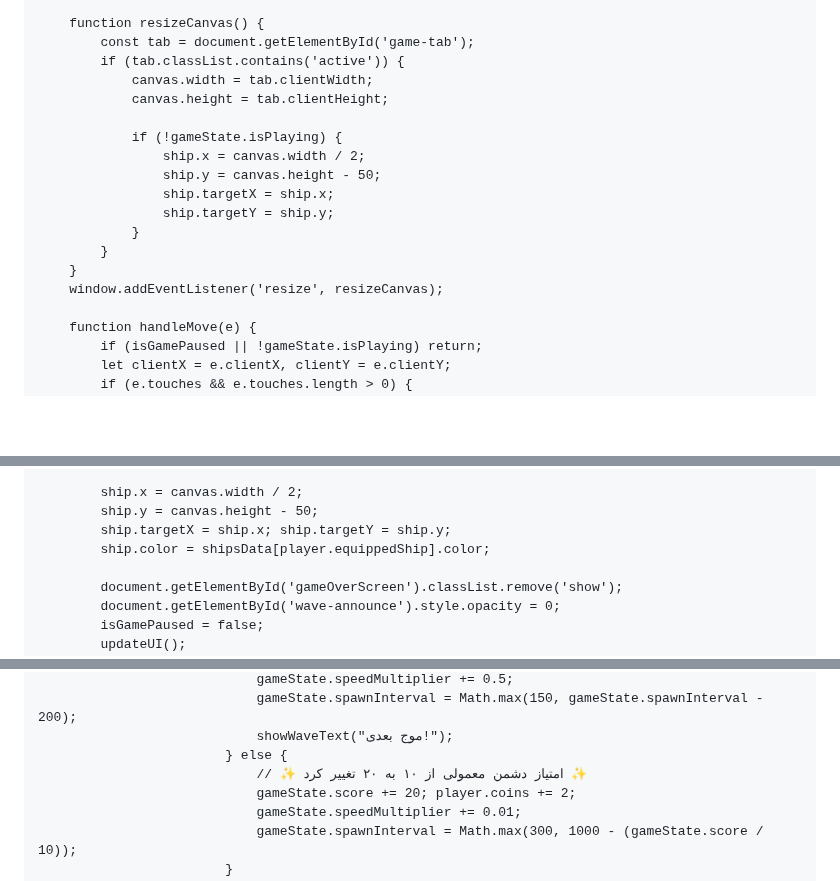
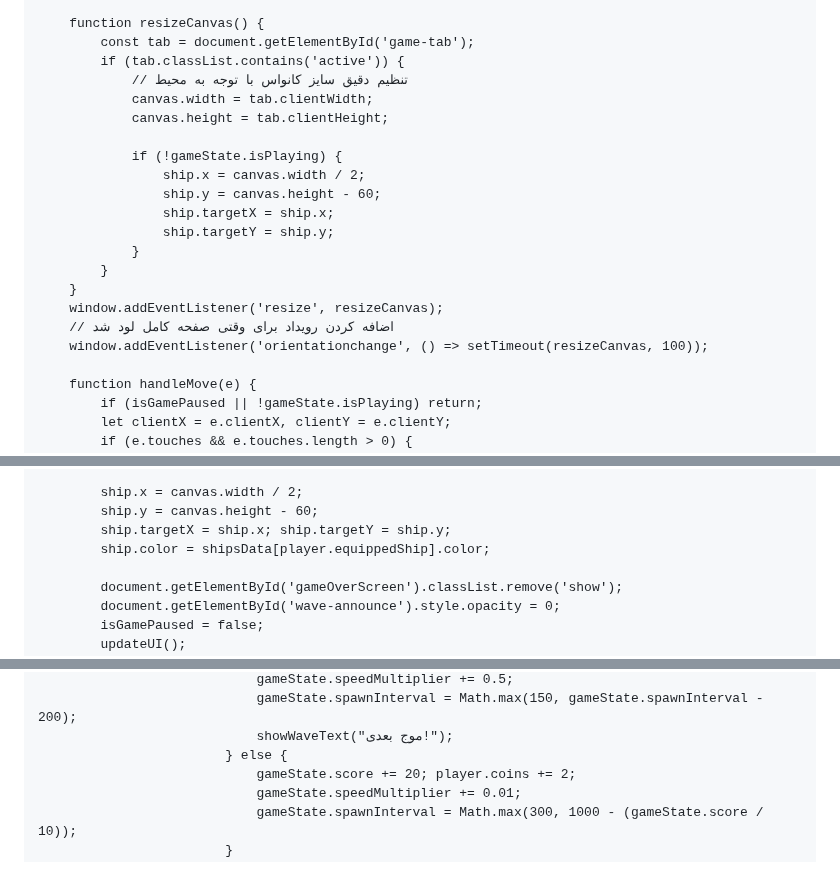
Before and after one commit to APACHI-beep/APACHI, a Markdown page: README.md, 3 parts joined by grey strips. GitHub-like rendering; blank space fills up the shorter version.

```diff
--- a/README.md
+++ b/README.md
@@ -507,18 +511,21 @@
         function resizeCanvas() {
             const tab = document.getElementById('game-tab');
             if (tab.classList.contains('active')) {
+                // تنظیم دقیق سایز کانواس با توجه به محیط
                 canvas.width = tab.clientWidth;
                 canvas.height = tab.clientHeight;
 
                 if (!gameState.isPlaying) {
                     ship.x = canvas.width / 2;
-                    ship.y = canvas.height - 50;
+                    ship.y = canvas.height - 60;
                     ship.targetX = ship.x;
                     ship.targetY = ship.y;
                 }
             }
         }
         window.addEventListener('resize', resizeCanvas);
+        // اضافه کردن رویداد برای وقتی صفحه کامل لود شد
+        window.addEventListener('orientationchange', () => setTimeout(resizeCanvas, 100));
 
         function handleMove(e) {
             if (isGamePaused || !gameState.isPlaying) return;
@@ -547,7 +554,7 @@
             gameState.bossActive = false; gameState.bossDefeatedCount = 0; gameState.nextBossScore = 500;
 
             ship.x = canvas.width / 2;
-            ship.y = canvas.height - 50;
+            ship.y = canvas.height - 60;
             ship.targetX = ship.x; ship.targetY = ship.y;
             ship.color = shipsData[player.equippedShip].color;
 
@@ -720,7 +727,6 @@
                                 gameState.spawnInterval = Math.max(150, gameState.spawnInterval - 200);
                                 showWaveText("موج بعدی!");
                             } else {
-                                // ✨ امتیاز دشمن معمولی از ۱۰ به ۲۰ تغییر کرد ✨
                                 gameState.score += 20; player.coins += 2;
                                 gameState.speedMultiplier += 0.01;
                                 gameState.spawnInterval = Math.max(300, 1000 - (gameState.score / 10));
```
Also changed, not shown: other parts of README.md (+19 -12 lines).
